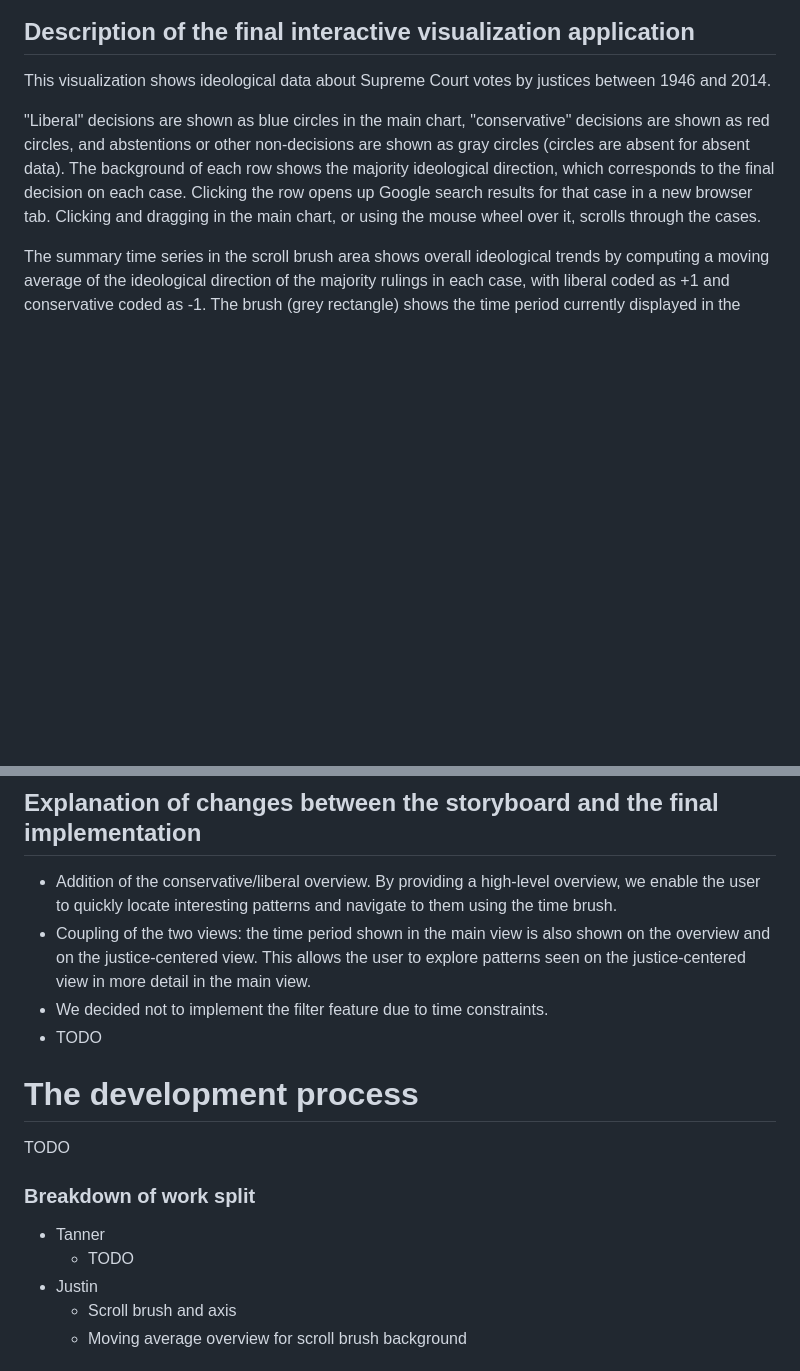
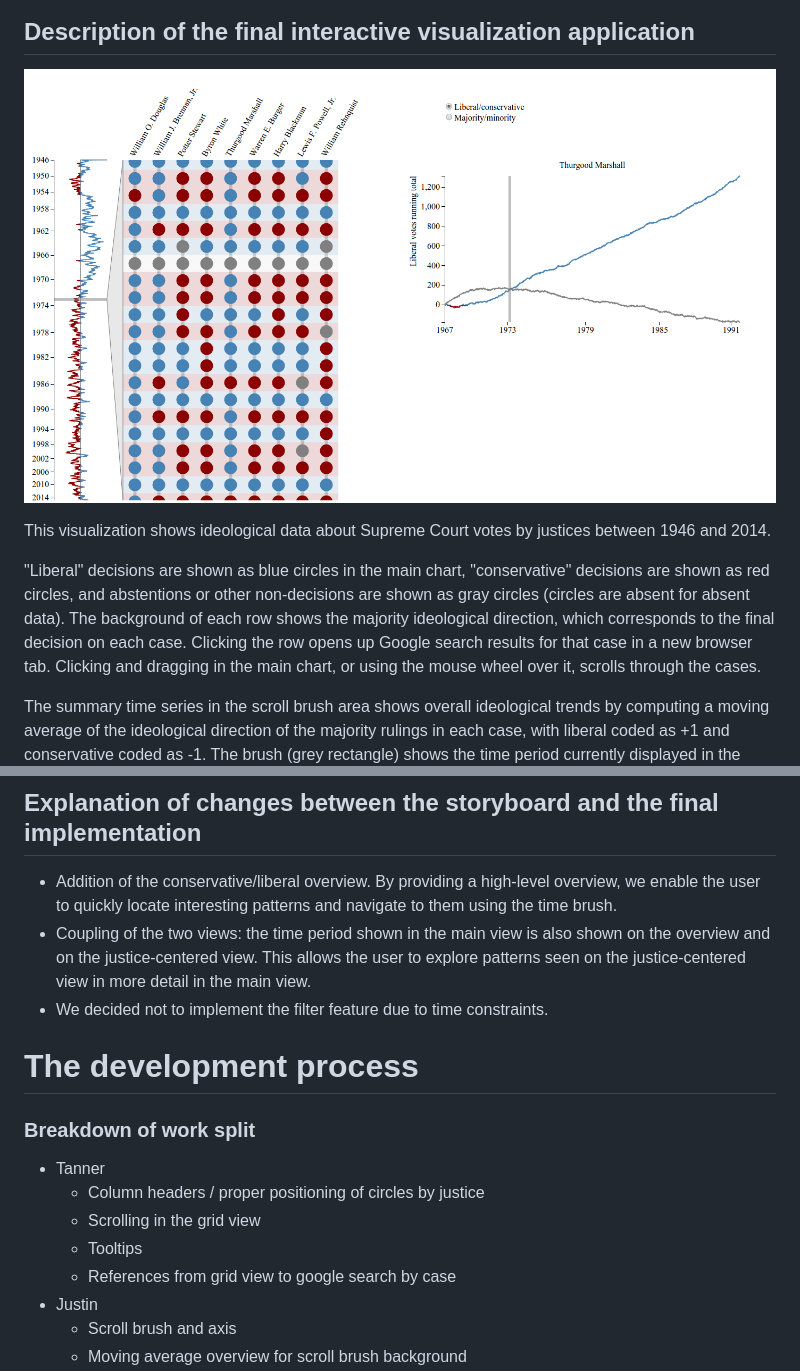
Before and after one commit to CSE512-15S/a3-jbare-sonyaa-tws10, a Markdown page: README.md, 2 parts joined by grey strips. Drawn GitHub-style; pictures changed too: images/final.png (added); blank space fills up the shorter version.

```diff
--- a/README.md
+++ b/README.md
@@ -39,6 +39,9 @@ The main view shows 100 cases. The data shown in the main view can be filtered b
 ![](https://github.com/CSE512-15S/a3-jbare-sonyaa-tws10/blob/master/images/storyboard_justice_change.jpg)
 
 ## Description of the final interactive visualization application
+
+![](https://github.com/CSE512-15S/a3-jbare-sonyaa-tws10/blob/master/images/final.png)
+
 This visualization shows ideological data about Supreme Court votes by justices between 1946 and 2014.
 
 "Liberal" decisions are shown as blue circles in the main chart, "conservative" decisions are shown as red circles, and abstentions or other non-decisions are shown as gray circles (circles are absent for absent data). The background of each row shows the majority ideological direction, which corresponds to the final decision on each case. Clicking the row opens up Google search results for that case in a new browser tab. Clicking and dragging in the main chart, or using the mouse wheel over it, scrolls through the cases.
@@ -51,13 +54,14 @@ Clicking on the name of a justice brings up a graph showing a running total of t
 * Addition of the conservative/liberal overview. By providing a high-level overview, we enable the user to quickly locate interesting patterns and navigate to them using the time brush.
 * Coupling of the two views: the time period shown in the main view is also shown on the overview and on the justice-centered view. This allows the user to explore patterns seen on the justice-centered view in more detail in the main view.
 * We decided not to implement the filter feature due to time constraints.
-* TODO
 
 # The development process
-TODO
 ### Breakdown of work split
 * Tanner
-  * TODO
+  * Column headers / proper positioning of circles by justice
+  * Scrolling in the grid view
+  * Tooltips
+  * References from grid view to google search by case
 * Justin
   * Scroll brush and axis
   * Moving average overview for scroll brush background
```
Also changed, not shown: 1 other file.
